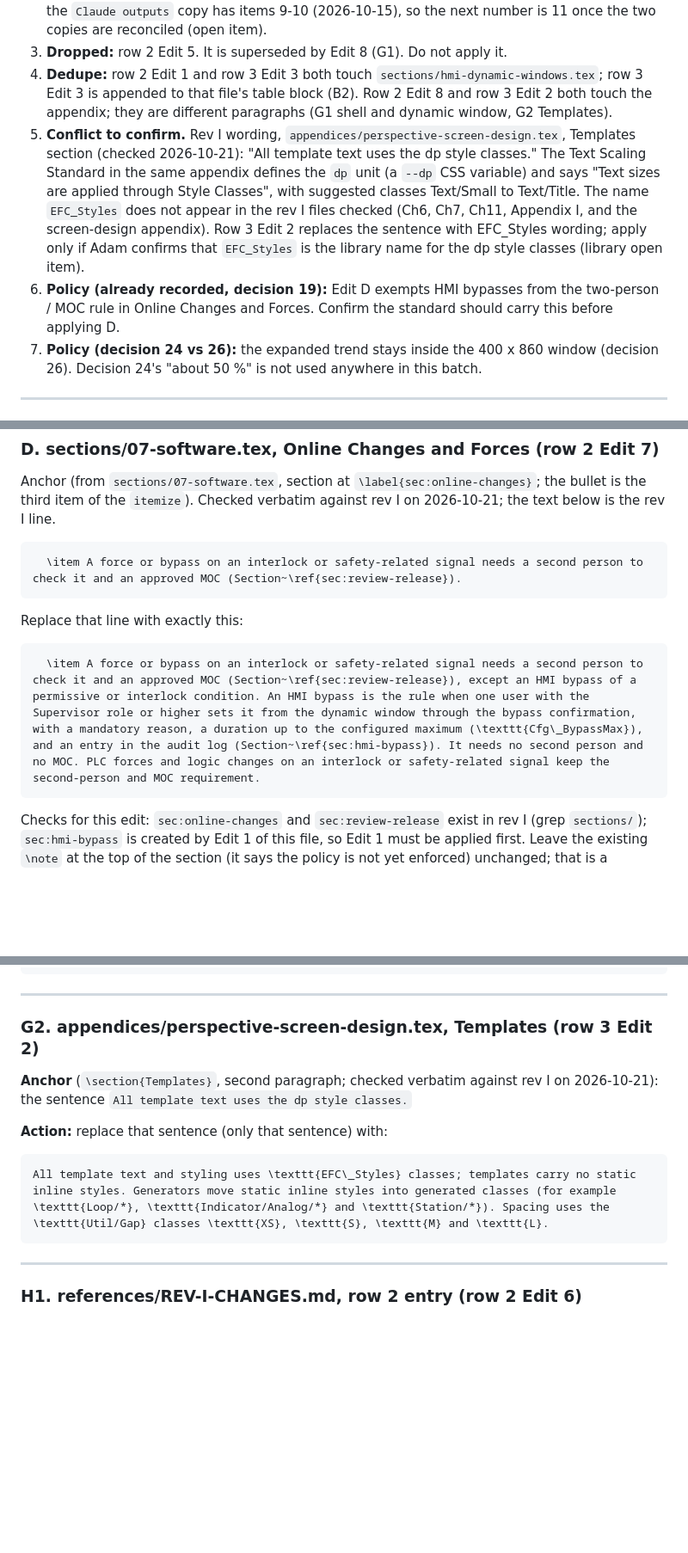
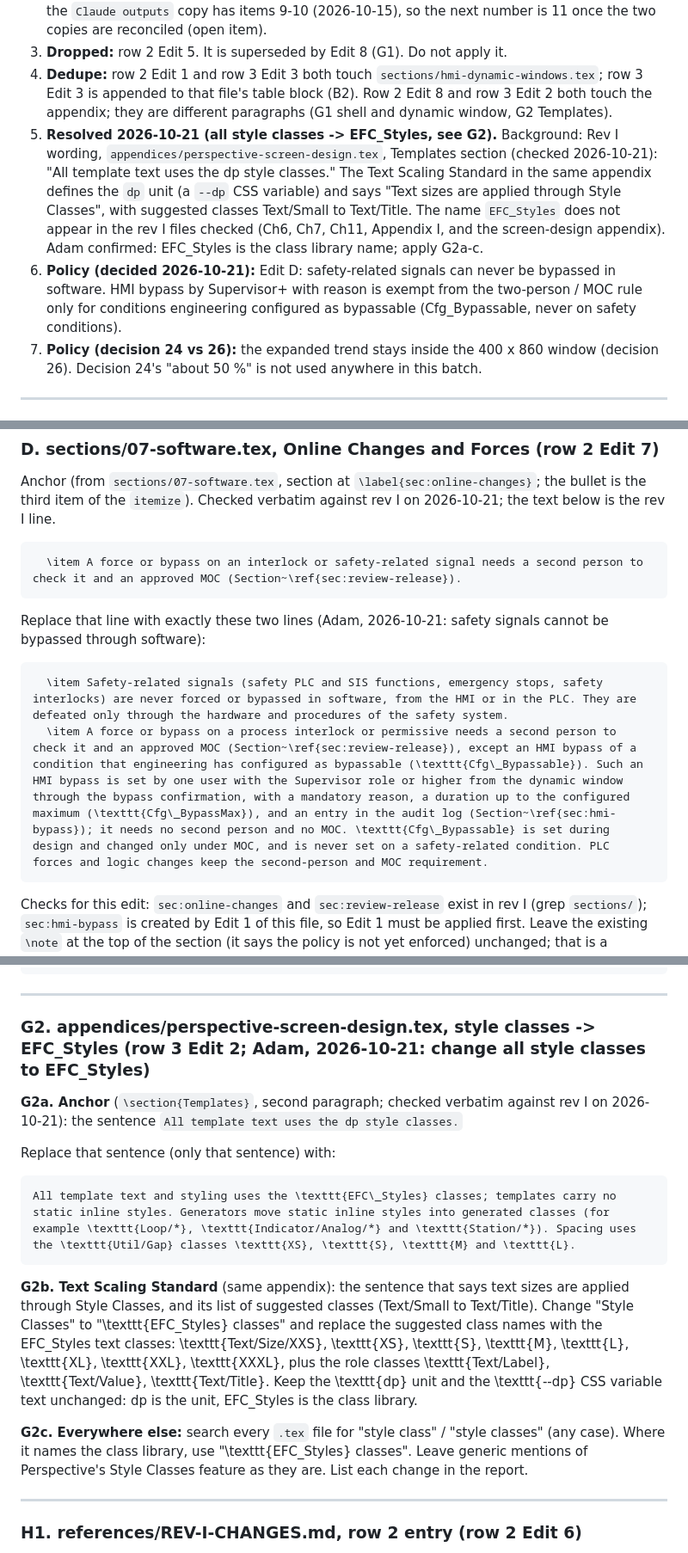
Before and after one commit to adamzinman/EFC-Repo, a Markdown page: steward/proposals/CS-REV-I-BATCH-instructions.md, 3 parts joined by grey strips. Shown at 86% size. Drawn GitHub-style; blank space fills up the shorter version.

Commit message:
Standard batch: Edit D - safety signals never bypassed in software, HMI bypass only on Cfg_Bypassable process conditions; G2 - all style-class references to EFC_Styles; decisions 29-30
Co-Authored-By: Claude Opus 5.5 <noreply@anthropic.com>
Claude-Session: https://claude.ai/code/session_012sXQmj4x7BqBD1KgbZCztr

````diff
--- a/steward/proposals/CS-REV-I-BATCH-instructions.md
+++ b/steward/proposals/CS-REV-I-BATCH-instructions.md
@@ -10,8 +10,8 @@ Sources: `steward/proposals/CS-REV-I-heaters-instructions.md` (row 1), `CS-REV-I
 2. **Wrong path in row 2 Edit 6 and row 1 Edit 4.** Both point at `Claude outputs/REV-I-CHANGES.md`, a Drive folder path to a different copy of the log (2026-10-16). Use `references/REV-I-CHANGES.md` (Drive `references` folder, 2026-10-14 copy, exists in rev I). Append; do not create. The three REV-I entries (H1, H2, H3 below) go in that one file. That copy stops at item 8; the `Claude outputs` copy has items 9-10 (2026-10-15), so the next number is 11 once the two copies are reconciled (open item).
 3. **Dropped:** row 2 Edit 5. It is superseded by Edit 8 (G1). Do not apply it.
 4. **Dedupe:** row 2 Edit 1 and row 3 Edit 3 both touch `sections/hmi-dynamic-windows.tex`; row 3 Edit 3 is appended to that file's table block (B2). Row 2 Edit 8 and row 3 Edit 2 both touch the appendix; they are different paragraphs (G1 shell and dynamic window, G2 Templates).
-5. **Conflict to confirm.** Rev I wording, `appendices/perspective-screen-design.tex`, Templates section (checked 2026-10-21): "All template text uses the dp style classes." The Text Scaling Standard in the same appendix defines the `dp` unit (a `--dp` CSS variable) and says "Text sizes are applied through Style Classes", with suggested classes Text/Small to Text/Title. The name `EFC_Styles` does not appear in the rev I files checked (Ch6, Ch7, Ch11, Appendix I, and the screen-design appendix). Row 3 Edit 2 replaces the sentence with EFC_Styles wording; apply only if Adam confirms that `EFC_Styles` is the library name for the dp style classes (library open item).
-6. **Policy (already recorded, decision 19):** Edit D exempts HMI bypasses from the two-person / MOC rule in Online Changes and Forces. Confirm the standard should carry this before applying D.
+5. **Resolved 2026-10-21 (all style classes -> EFC_Styles, see G2).** Background: Rev I wording, `appendices/perspective-screen-design.tex`, Templates section (checked 2026-10-21): "All template text uses the dp style classes." The Text Scaling Standard in the same appendix defines the `dp` unit (a `--dp` CSS variable) and says "Text sizes are applied through Style Classes", with suggested classes Text/Small to Text/Title. The name `EFC_Styles` does not appear in the rev I files checked (Ch6, Ch7, Ch11, Appendix I, and the screen-design appendix). Adam confirmed: EFC_Styles is the class library name; apply G2a-c.
+6. **Policy (decided 2026-10-21):** Edit D: safety-related signals can never be bypassed in software. HMI bypass by Supervisor+ with reason is exempt from the two-person / MOC rule only for conditions engineering configured as bypassable (Cfg_Bypassable, never on safety conditions).
 7. **Policy (decision 24 vs 26):** the expanded trend stays inside the 400 x 860 window (decision 26). Decision 24's "about 50 %" is not used anywhere in this batch.
 
 ---
@@ -197,10 +197,11 @@ Anchor (from `sections/07-software.tex`, section at `\label{sec:online-changes}`
   \item A force or bypass on an interlock or safety-related signal needs a second person to check it and an approved MOC (Section~\ref{sec:review-release}).
 ```
 
-Replace that line with exactly this:
+Replace that line with exactly these two lines (Adam, 2026-10-21: safety signals cannot be bypassed through software):
 
 ```latex
-  \item A force or bypass on an interlock or safety-related signal needs a second person to check it and an approved MOC (Section~\ref{sec:review-release}), except an HMI bypass of a permissive or interlock condition. An HMI bypass is the rule when one user with the Supervisor role or higher sets it from the dynamic window through the bypass confirmation, with a mandatory reason, a duration up to the configured maximum (\texttt{Cfg\_BypassMax}), and an entry in the audit log (Section~\ref{sec:hmi-bypass}). It needs no second person and no MOC. PLC forces and logic changes on an interlock or safety-related signal keep the second-person and MOC requirement.
+  \item Safety-related signals (safety PLC and SIS functions, emergency stops, safety interlocks) are never forced or bypassed in software, from the HMI or in the PLC. They are defeated only through the hardware and procedures of the safety system.
+  \item A force or bypass on a process interlock or permissive needs a second person to check it and an approved MOC (Section~\ref{sec:review-release}), except an HMI bypass of a condition that engineering has configured as bypassable (\texttt{Cfg\_Bypassable}). Such an HMI bypass is set by one user with the Supervisor role or higher from the dynamic window through the bypass confirmation, with a mandatory reason, a duration up to the configured maximum (\texttt{Cfg\_BypassMax}), and an entry in the audit log (Section~\ref{sec:hmi-bypass}); it needs no second person and no MOC. \texttt{Cfg\_Bypassable} is set during design and changed only under MOC, and is never set on a safety-related condition. PLC forces and logic changes keep the second-person and MOC requirement.
 ```
 
 Checks for this edit: `sec:online-changes` and `sec:review-release` exist in rev I (grep `sections/`); `sec:hmi-bypass` is created by Edit 1 of this file, so Edit 1 must be applied first. Leave the existing `\note` at the top of the section (it says the policy is not yet enforced) unchanged; that is a separate decision.
@@ -441,16 +442,20 @@ The trends/dynamic window fills the full height between the header and the alarm
 ```
 
 ---
-### G2. appendices/perspective-screen-design.tex, Templates (row 3 Edit 2)
+### G2. appendices/perspective-screen-design.tex, style classes -> EFC_Styles (row 3 Edit 2; Adam, 2026-10-21: change all style classes to EFC_Styles)
 
-**Anchor** (`\section{Templates}`, second paragraph; checked verbatim against rev I on 2026-10-21): the sentence
+**G2a. Anchor** (`\section{Templates}`, second paragraph; checked verbatim against rev I on 2026-10-21): the sentence
 `All template text uses the dp style classes.`
 
-**Action:** replace that sentence (only that sentence) with:
+Replace that sentence (only that sentence) with:
 
 ```latex
-All template text and styling uses \texttt{EFC\_Styles} classes; templates carry no static inline styles. Generators move static inline styles into generated classes (for example \texttt{Loop/*}, \texttt{Indicator/Analog/*} and \texttt{Station/*}). Spacing uses the \texttt{Util/Gap} classes \texttt{XS}, \texttt{S}, \texttt{M} and \texttt{L}.
+All template text and styling uses the \texttt{EFC\_Styles} classes; templates carry no static inline styles. Generators move static inline styles into generated classes (for example \texttt{Loop/*}, \texttt{Indicator/Analog/*} and \texttt{Station/*}). Spacing uses the \texttt{Util/Gap} classes \texttt{XS}, \texttt{S}, \texttt{M} and \texttt{L}.
 ```
+
+**G2b. Text Scaling Standard** (same appendix): the sentence that says text sizes are applied through Style Classes, and its list of suggested classes (Text/Small to Text/Title). Change "Style Classes" to "\texttt{EFC\_Styles} classes" and replace the suggested class names with the EFC_Styles text classes: \texttt{Text/Size/XXS}, \texttt{XS}, \texttt{S}, \texttt{M}, \texttt{L}, \texttt{XL}, \texttt{XXL}, \texttt{XXXL}, plus the role classes \texttt{Text/Label}, \texttt{Text/Value}, \texttt{Text/Title}. Keep the \texttt{dp} unit and the \texttt{--dp} CSS variable text unchanged: dp is the unit, EFC_Styles is the class library.
+
+**G2c. Everywhere else:** search every `.tex` file for "style class" / "style classes" (any case). Where it names the class library, use "\texttt{EFC\_Styles} classes". Leave generic mentions of Perspective's Style Classes feature as they are. List each change in the report.
 
 ---
 ### H1. references/REV-I-CHANGES.md, row 2 entry (row 2 Edit 6)
````
Also changed, not shown: other parts of steward/proposals/CS-REV-I-BATCH-instructions.md (+2 -2 lines), steward/DECISIONS.md (+2 -0 lines).
